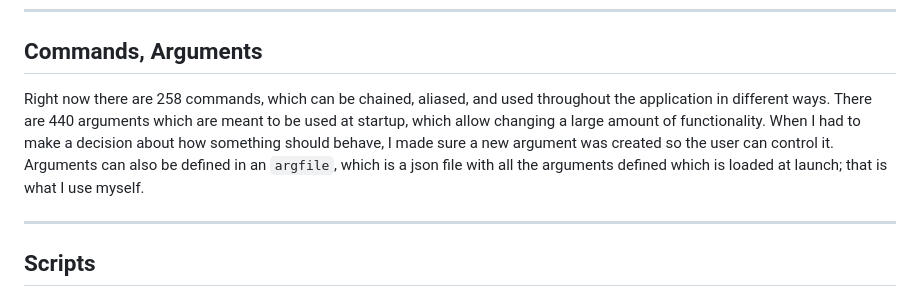
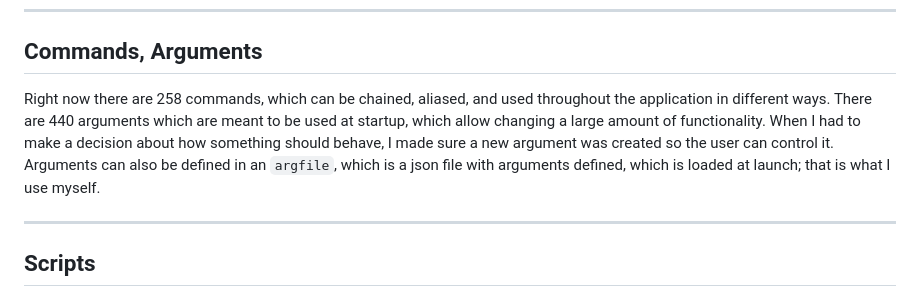
Before and after one commit to madprops/blog, a Markdown page: docs/meltdown/meltdown.md, the part around the change. Drawn GitHub-style.

Commit message:
Meltdown

```diff
--- a/docs/meltdown/meltdown.md
+++ b/docs/meltdown/meltdown.md
@@ -48,7 +48,7 @@ The markdown engine is built from scratch, I don't use a library for this. This
 
 ## Commands, Arguments
 
-Right now there are 258 commands, which can be chained, aliased, and used throughout the application in different ways. There are 440 arguments which are meant to be used at startup, which allow changing a large amount of functionality. When I had to make a decision about how something should behave, I made sure a new argument was created so the user can control it. Arguments can also be defined in an `argfile`, which is a json file with all the arguments defined which is loaded at launch; that is what I use myself.
+Right now there are 258 commands, which can be chained, aliased, and used throughout the application in different ways. There are 440 arguments which are meant to be used at startup, which allow changing a large amount of functionality. When I had to make a decision about how something should behave, I made sure a new argument was created so the user can control it. Arguments can also be defined in an `argfile`, which is a json file with arguments defined, which is loaded at launch; that is what I use myself.
 
 ---
 
```
